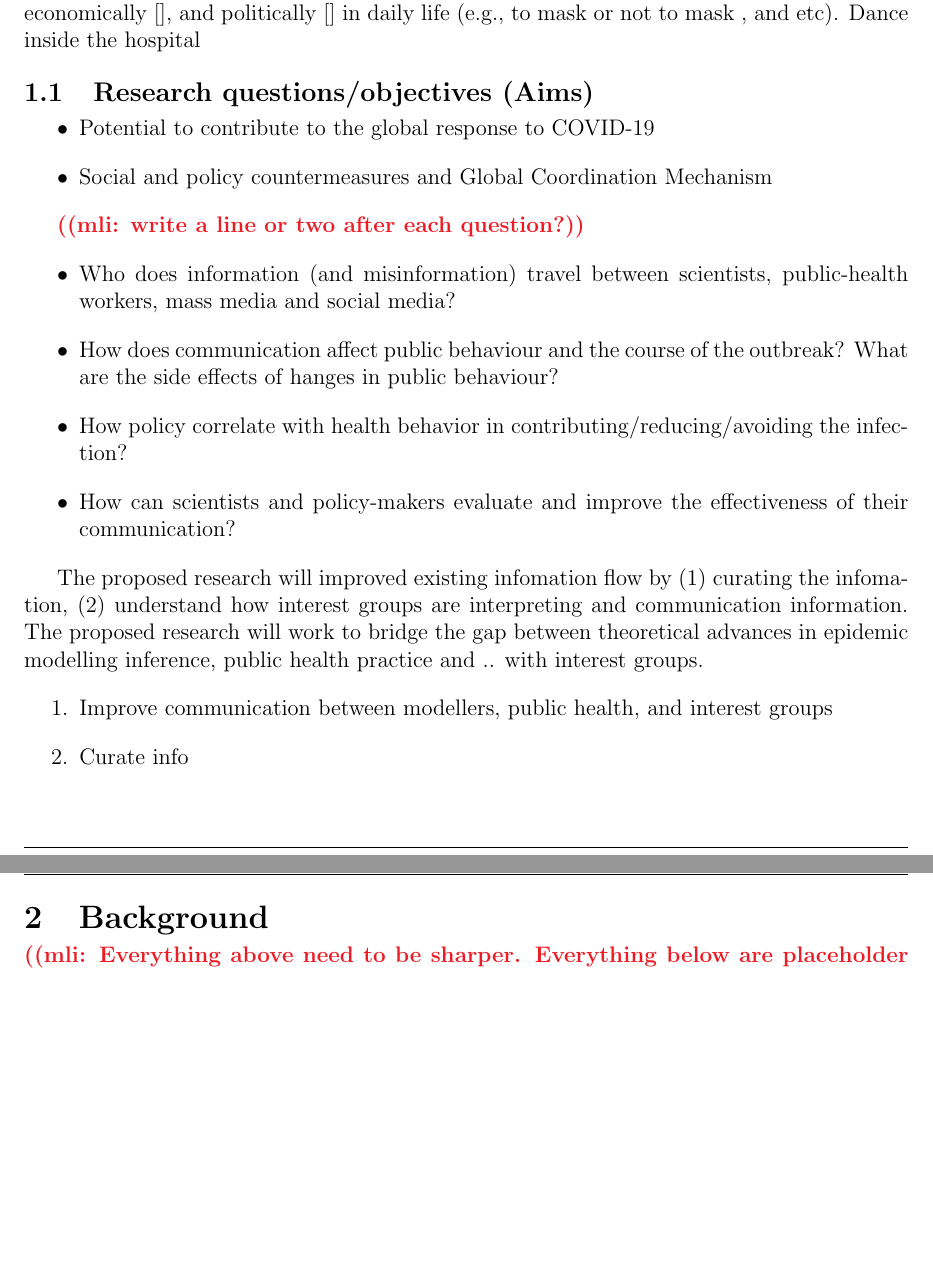
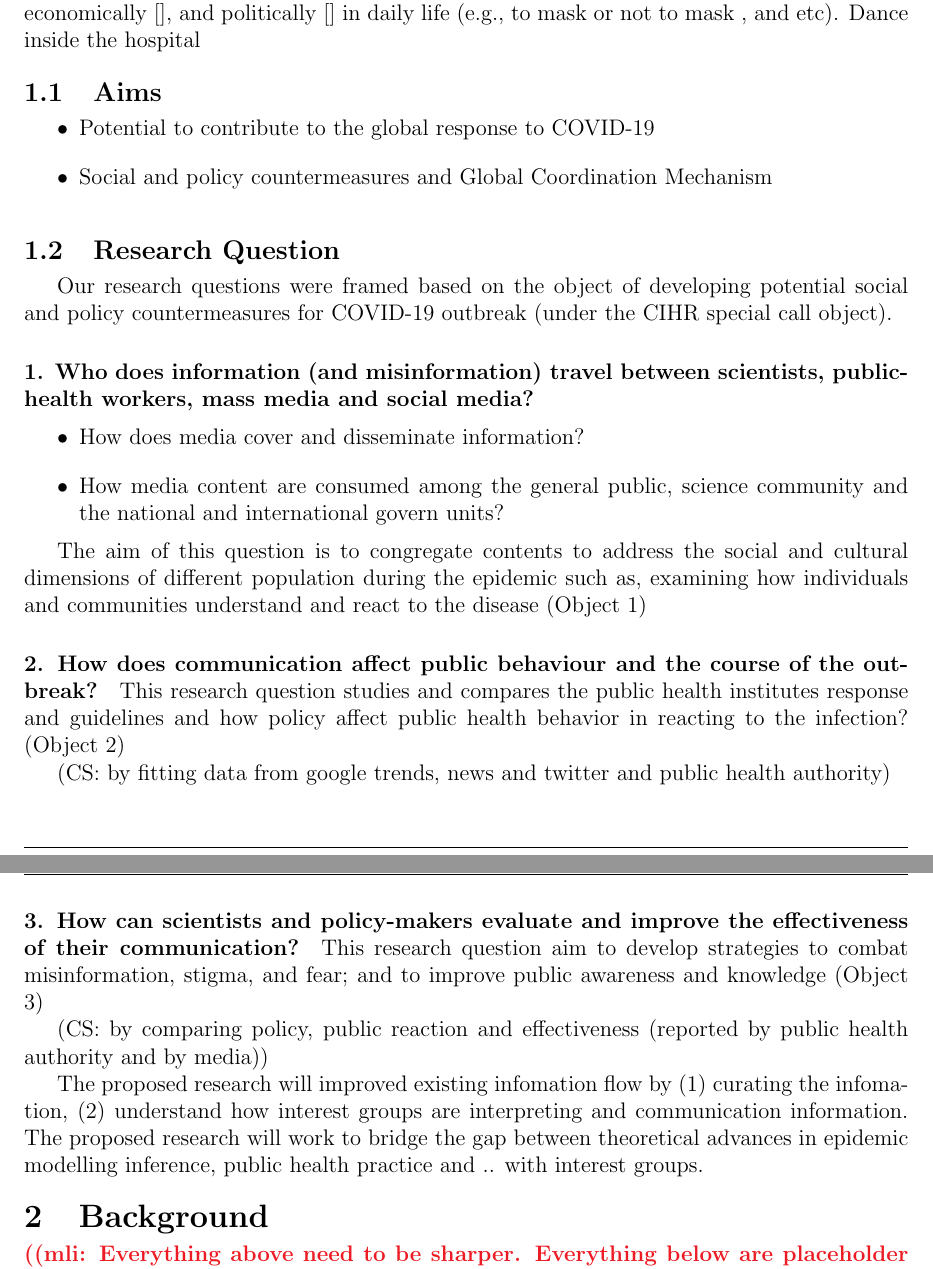
Before and after one commit to cfshi/coronavirus, a LaTeX document (cihr_proposal.tex, which reads content.tex): two parts of pages 1 and 2 of 6, joined at a grey line, cut so that both start at the same text, the shorter picture padded with empty space. Compiled offline with pdfLaTeX.

Commit message:
transfering research question

```diff
--- a/content.tex
+++ b/content.tex
@@ -15,29 +15,37 @@ It has been a short yet long ongoing journey of the disease outbreak, caused the
 Dance inside the hospital
 %(https://mp.weixin.qq.com/s/7ZH5CDiek6_0yeKaWgG-Ug)
 
-\subhead{Research questions/objectives (Aims)}
+\subhead{Aims}
 
 \begin{itemize}
 \item{Potential to contribute to the global response to COVID-19}
 \item{Social and policy countermeasures and Global Coordination Mechanism}
 \end{itemize}
 
-\mlicomment{write a line or two after each question?}
+\subhead{Research Question}
+Our research questions were framed based on the object of developing potential social and policy countermeasures for COVID-19 outbreak (under the CIHR special call object).
 
+\subsubhead{1. Who does information (and misinformation) travel between scientists, public-health workers, mass media and social media?}
 \begin{itemize}
-\item{Who does information (and misinformation) travel between scientists, public-health workers, mass media and social media?}
-\item{How does communication affect public behaviour and the course of the outbreak? What are the side effects of hanges in public behaviour?}
-\item{How policy correlate with health behavior in contributing/reducing/avoiding the infection?}
-\item{How can scientists and policy-makers evaluate and improve the effectiveness of their communication?}
+\item{How does media cover and disseminate information?}
+\item{How media content are consumed among the general public, science community and the national and international govern units?}
 \end{itemize}
+
+The aim of this question is to congregate contents to address the social and cultural dimensions of different population during the epidemic such as, examining how individuals and communities understand and react to the disease (Object 1)
+
+\subsubhead{2. How does communication affect public behaviour and the course of the outbreak?}
+This research question studies and compares the public health institutes response and guidelines and how policy affect public health behavior in reacting to the infection? (Object 2)
+
+(CS: by fitting data from google trends, news and twitter and public health authority)
+
+
+\subsubhead{3. How can scientists and policy-makers evaluate and improve the effectiveness of their communication?}
+This research question aim to develop strategies to combat misinformation, stigma, and fear; and to improve public awareness and knowledge (Object 3)
+
+(CS: by comparing policy, public reaction and effectiveness (reported by public health authority and by media))
 
 The proposed research will improved existing infomation flow by (1) curating the infomation, (2) understand how interest groups are interpreting and communication information.
 The proposed research will work to bridge the gap between theoretical advances in epidemic modelling inference, public health practice and .. with interest groups.
-
-\begin{enumerate}
-\item{Improve communication between modellers, public health, and interest groups}
-\item{Curate info}
-\end{enumerate}
 
 \head{Background}
 
```
Also changed, not shown: proposal.md (+0 -17 lines), content.tex (10 more changed lines).
